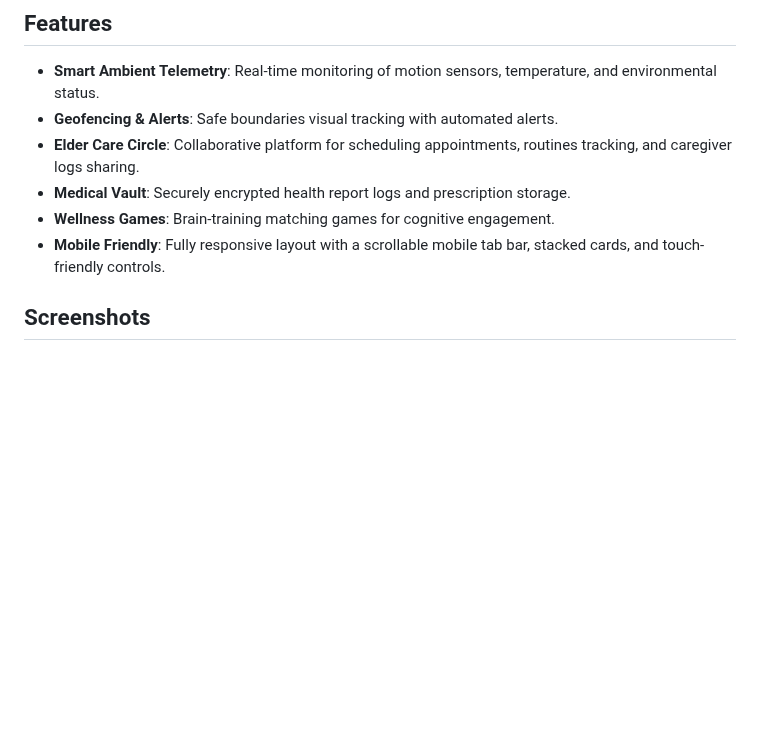
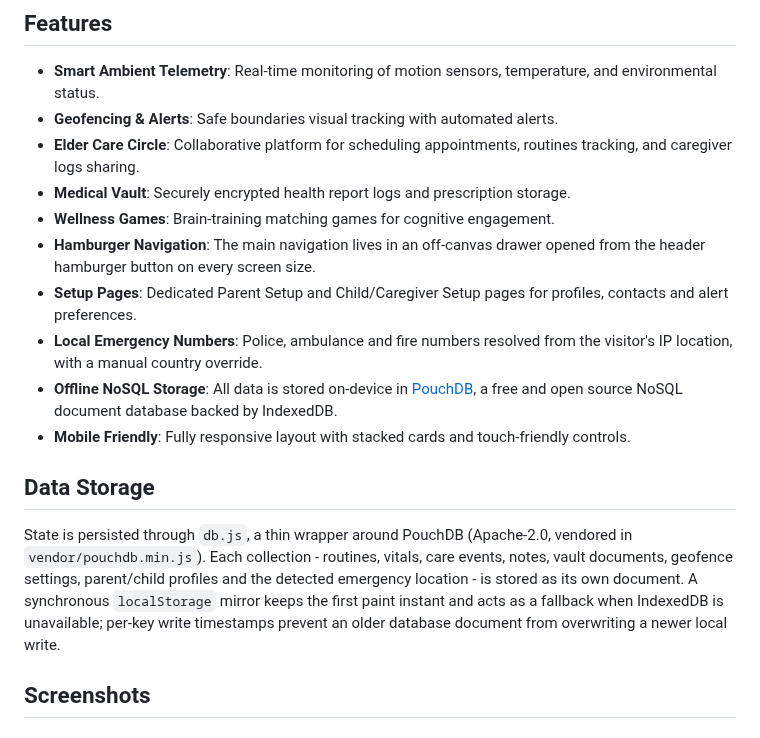
Before and after one commit to charles2ke/basa, a Markdown page: README.md, the part around one of its changes. Drawn GitHub-style; blank space fills up the shorter version.

```diff
--- a/README.md
+++ b/README.md
@@ -33,7 +33,14 @@ Home, Ghar, Bari - Elder Care Circle Dashboard.
 - **Elder Care Circle**: Collaborative platform for scheduling appointments, routines tracking, and caregiver logs sharing.
 - **Medical Vault**: Securely encrypted health report logs and prescription storage.
 - **Wellness Games**: Brain-training matching games for cognitive engagement.
-- **Mobile Friendly**: Fully responsive layout with a scrollable mobile tab bar, stacked cards, and touch-friendly controls.
+- **Hamburger Navigation**: The main navigation lives in an off-canvas drawer opened from the header hamburger button on every screen size.
+- **Setup Pages**: Dedicated Parent Setup and Child/Caregiver Setup pages for profiles, contacts and alert preferences.
+- **Local Emergency Numbers**: Police, ambulance and fire numbers resolved from the visitor's IP location, with a manual country override.
+- **Offline NoSQL Storage**: All data is stored on-device in [PouchDB](https://pouchdb.com/), a free and open source NoSQL document database backed by IndexedDB.
+- **Mobile Friendly**: Fully responsive layout with stacked cards and touch-friendly controls.
+
+## Data Storage
+State is persisted through `db.js`, a thin wrapper around PouchDB (Apache-2.0, vendored in `vendor/pouchdb.min.js`). Each collection - routines, vitals, care events, notes, vault documents, geofence settings, parent/child profiles and the detected emergency location - is stored as its own document. A synchronous `localStorage` mirror keeps the first paint instant and acts as a fallback when IndexedDB is unavailable; per-key write timestamps prevent an older database document from overwriting a newer local write.
 
 ## Screenshots
 
```
Also changed, not shown: other parts of README.md (+24 -0 lines), docs/screenshots/emergency-numbers.png (added), docs/screenshots/hamburger-menu.png (added), docs/screenshots/mobile-hamburger.png (added), docs/screenshots/setup-child.png (added), docs/screenshots/setup-parent.png (added).
